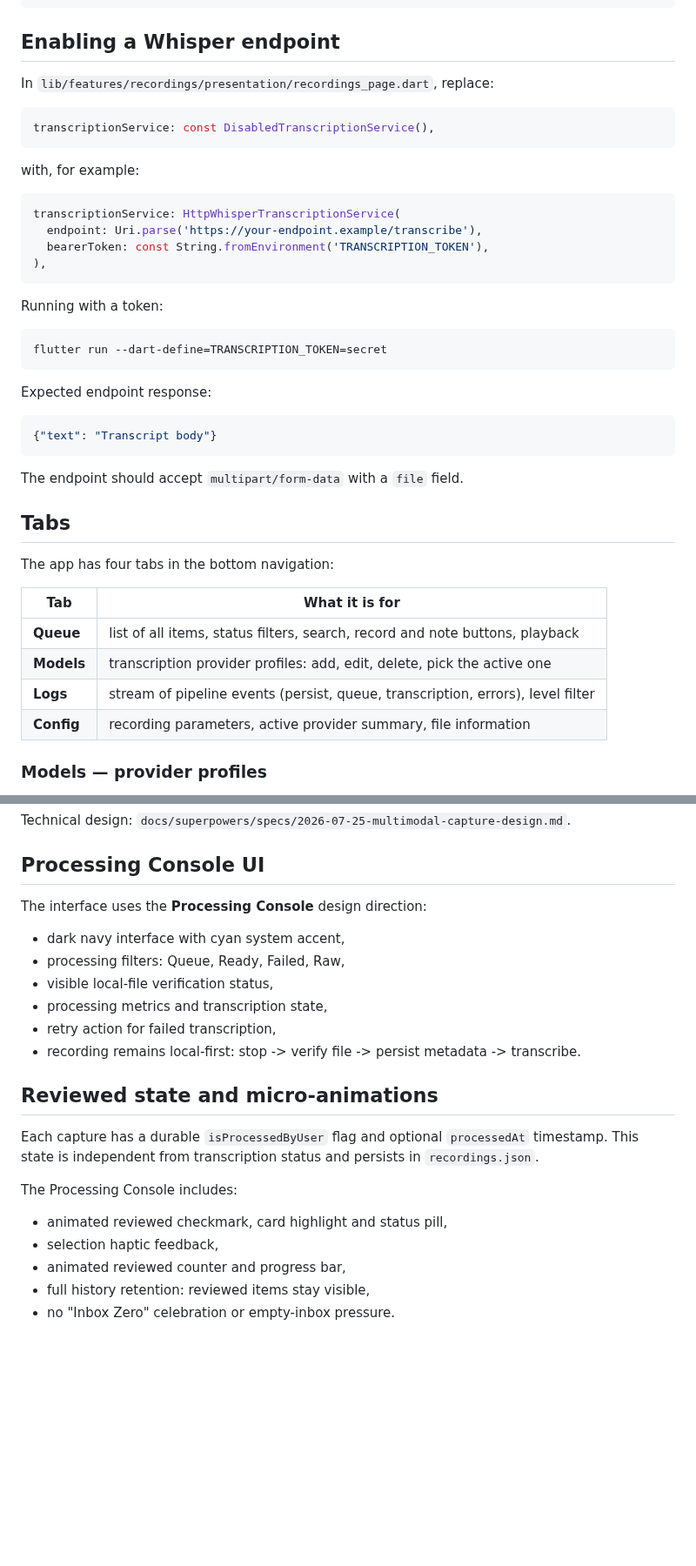
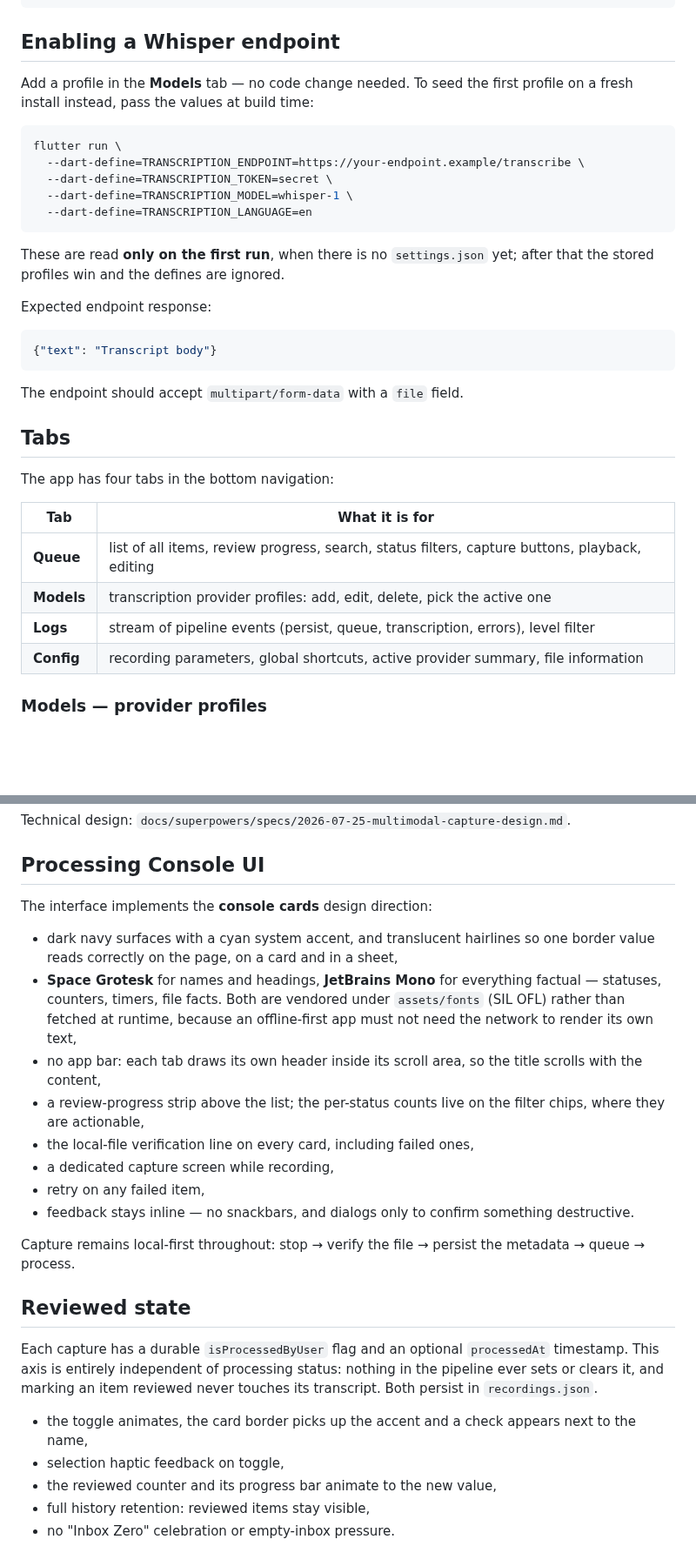
Before and after one commit to laugustyniak/augustyniak-capture, a Markdown page: README.md, 2 parts joined by grey strips. Shown at 87% size. Rendered like a GitHub page; blank space fills up the shorter version.

````diff
--- a/README.md
+++ b/README.md
@@ -80,26 +97,19 @@ git config core.hooksPath .githooks
 
 ## Enabling a Whisper endpoint
 
-In `lib/features/recordings/presentation/recordings_page.dart`, replace:
+Add a profile in the **Models** tab — no code change needed. To seed the first
+profile on a fresh install instead, pass the values at build time:
 
-```dart
-transcriptionService: const DisabledTranscriptionService(),
+```bash
+flutter run \
+  --dart-define=TRANSCRIPTION_ENDPOINT=https://your-endpoint.example/transcribe \
+  --dart-define=TRANSCRIPTION_TOKEN=secret \
+  --dart-define=TRANSCRIPTION_MODEL=whisper-1 \
+  --dart-define=TRANSCRIPTION_LANGUAGE=en
 ```
 
-with, for example:
-
-```dart
-transcriptionService: HttpWhisperTranscriptionService(
-  endpoint: Uri.parse('https://your-endpoint.example/transcribe'),
-  bearerToken: const String.fromEnvironment('TRANSCRIPTION_TOKEN'),
-),
-```
-
-Running with a token:
-
-```bash
-flutter run --dart-define=TRANSCRIPTION_TOKEN=secret
-```
+These are read **only on the first run**, when there is no `settings.json` yet;
+after that the stored profiles win and the defines are ignored.
 
 Expected endpoint response:
 
@@ -115,10 +125,10 @@ The app has four tabs in the bottom navigation:
 
 | Tab | What it is for |
 | --- | --- |
-| **Queue** | list of all items, status filters, search, record and note buttons, playback |
+| **Queue** | list of all items, review progress, search, status filters, capture buttons, playback, editing |
 | **Models** | transcription provider profiles: add, edit, delete, pick the active one |
 | **Logs** | stream of pipeline events (persist, queue, transcription, errors), level filter |
-| **Config** | recording parameters, active provider summary, file information |
+| **Config** | recording parameters, global shortcuts, active provider summary, file information |
 
 ### Models — provider profiles
 
@@ -173,23 +238,37 @@ Technical design: `docs/superpowers/specs/2026-07-25-multimodal-capture-design.m
 
 ## Processing Console UI
 
-The interface uses the **Processing Console** design direction:
+The interface implements the **console cards** design direction:
 
-- dark navy interface with cyan system accent,
-- processing filters: Queue, Ready, Failed, Raw,
-- visible local-file verification status,
-- processing metrics and transcription state,
-- retry action for failed transcription,
-- recording remains local-first: stop -> verify file -> persist metadata -> transcribe.
+- dark navy surfaces with a cyan system accent, and translucent hairlines so
+  one border value reads correctly on the page, on a card and in a sheet,
+- **Space Grotesk** for names and headings, **JetBrains Mono** for everything
+  factual — statuses, counters, timers, file facts. Both are vendored under
+  `assets/fonts` (SIL OFL) rather than fetched at runtime, because an
+  offline-first app must not need the network to render its own text,
+- no app bar: each tab draws its own header inside its scroll area, so the
+  title scrolls with the content,
+- a review-progress strip above the list; the per-status counts live on the
+  filter chips, where they are actionable,
+- the local-file verification line on every card, including failed ones,
+- a dedicated capture screen while recording,
+- retry on any failed item,
+- feedback stays inline — no snackbars, and dialogs only to confirm something
+  destructive.
 
-## Reviewed state and micro-animations
+Capture remains local-first throughout: stop → verify the file → persist the
+metadata → queue → process.
 
-Each capture has a durable `isProcessedByUser` flag and optional `processedAt` timestamp. This state is independent from transcription status and persists in `recordings.json`.
+## Reviewed state
 
-The Processing Console includes:
+Each capture has a durable `isProcessedByUser` flag and an optional
+`processedAt` timestamp. This axis is entirely independent of processing
+status: nothing in the pipeline ever sets or clears it, and marking an item
+reviewed never touches its transcript. Both persist in `recordings.json`.
 
-- animated reviewed checkmark, card highlight and status pill,
-- selection haptic feedback,
-- animated reviewed counter and progress bar,
+- the toggle animates, the card border picks up the accent and a check appears
+  next to the name,
+- selection haptic feedback on toggle,
+- the reviewed counter and its progress bar animate to the new value,
 - full history retention: reviewed items stay visible,
 - no "Inbox Zero" celebration or empty-inbox pressure.
````
Also changed, not shown: other parts of README.md (+97 -25 lines).
